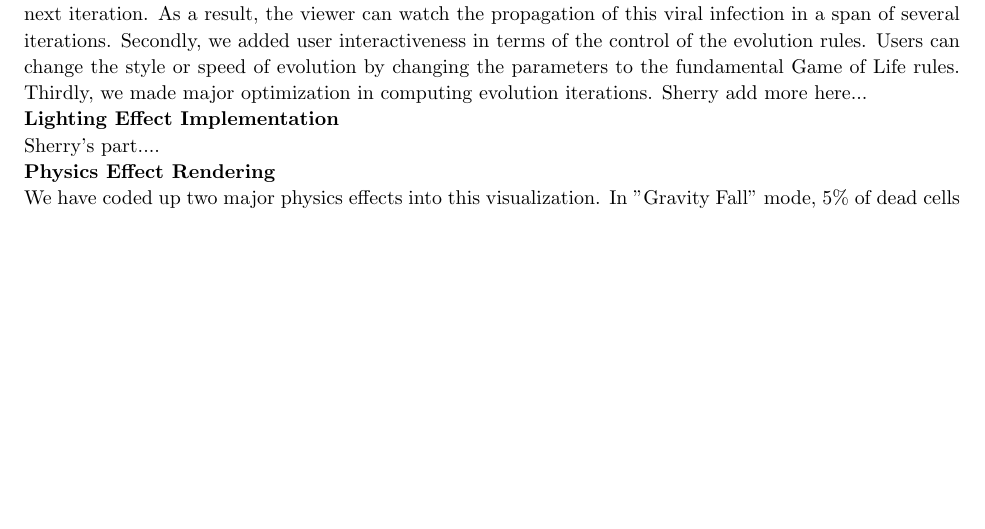
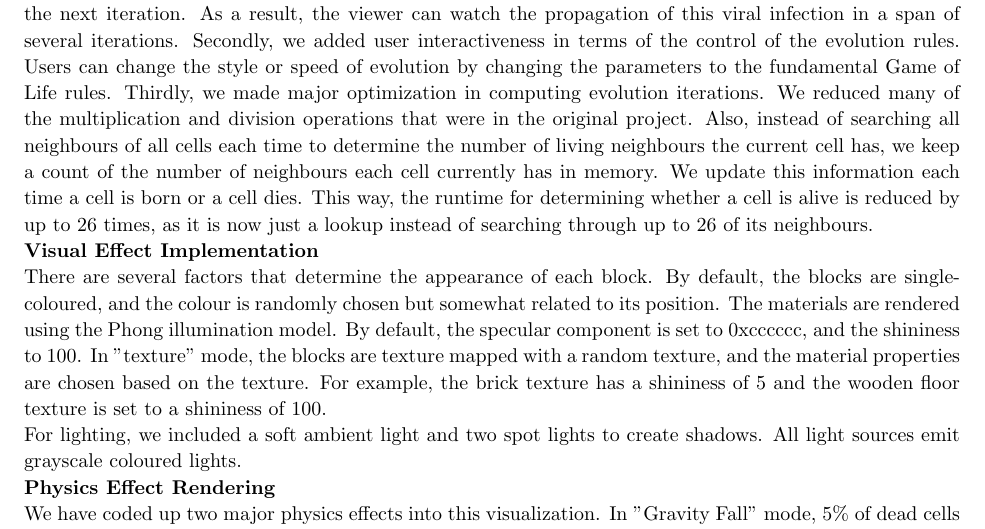
Before and after one commit to maoning/GOL_CSC418, a LaTeX document (report.tex): part of page 2 of 2, cut so that both start at the same text, the shorter picture padded with empty space. Compiled offline with pdfLaTeX.

Commit message:
Updating report.

```diff
--- a/report.tex
+++ b/report.tex
@@ -158,10 +158,12 @@ The design of this project can be broken down into 3 parts. The basic game logic
 
 \textbf{Basic Game Logic Implementation}\\
 
-The skeleton of this game is a fork from \url{https://github.com/samlev/3DGameOfLife}. We made following alterations based on the original framework. First of all, we introduced the concept of virus into the game. If the "Inject Virus" button is pressed, a infected cube would be randomly injected into the group, and it is labelled by black. All the cubes and children cubes next to the infected cube would be infected in the next iteration. As a result, the viewer can watch the propagation of this viral infection in a span of several iterations. Secondly, we added user interactiveness in terms of the control of the evolution rules. Users can change the style or speed of evolution by changing the parameters to the fundamental Game of Life rules. Thirdly, we made major optimization in computing evolution iterations. Sherry add more here...
+The skeleton of this game is a fork from \url{https://github.com/samlev/3DGameOfLife}. We made following alterations based on the original framework. First of all, we introduced the concept of virus into the game. If the "Inject Virus" button is pressed, a infected cube would be randomly injected into the group, and it is labelled by black. All the cubes and children cubes next to the infected cube would be infected in the next iteration. As a result, the viewer can watch the propagation of this viral infection in a span of several iterations. Secondly, we added user interactiveness in terms of the control of the evolution rules. Users can change the style or speed of evolution by changing the parameters to the fundamental Game of Life rules. Thirdly, we made major optimization in computing evolution iterations. We reduced many of the multiplication and division operations that were in the original project. Also, instead of searching all neighbours of all cells each time to determine the number of living neighbours the current cell has, we keep a count of the number of neighbours each cell currently has in memory. We update this information each time a cell is born or a cell dies. This way, the runtime for determining whether a cell is alive is reduced by up to 26 times, as it is now just a lookup instead of searching through up to 26 of its neighbours.
 
-\textbf{Lighting Effect Implementation}\\
-Sherry's part....
+\textbf{Visual Effect Implementation}\\
+There are several factors that determine the appearance of each block. By default, the blocks are single-coloured, and the colour is randomly chosen but somewhat related to its position. The materials are rendered using the Phong illumination model. By default, the specular component is set to 0xcccccc, and the shininess to 100. In "texture" mode, the blocks are texture mapped with a random texture, and the material properties are chosen based on the texture. For example, the brick texture has a shininess of 5 and the wooden floor texture is set to a shininess of 100.
+
+For lighting, we included a soft ambient light and two spot lights to create shadows. All light sources emit grayscale coloured lights.
 
 \textbf{Physics Effect Rendering}\\
 We have coded up two major physics effects into this visualization. In "Gravity Fall" mode, 5\% of dead cells are put into a separate array. At each frame update, they are being rotated to a randomized direction and they are being translated a distance calculated using the acceleration due to gravity. The "explosion" mode is partially based on the code sample \url{http://codepen.io/Xanmia/pen/DoljI#0}. In this mode, 5\% of dead cells burst into particles at each iteration. The particles would first be dispersed into all directions, then at a certain distance, they would start to fall toward to the ground instead.
```
